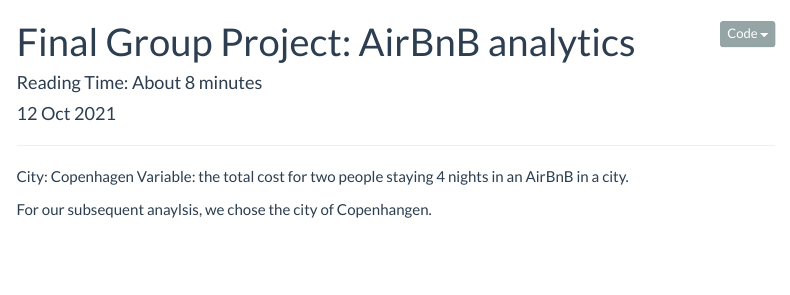
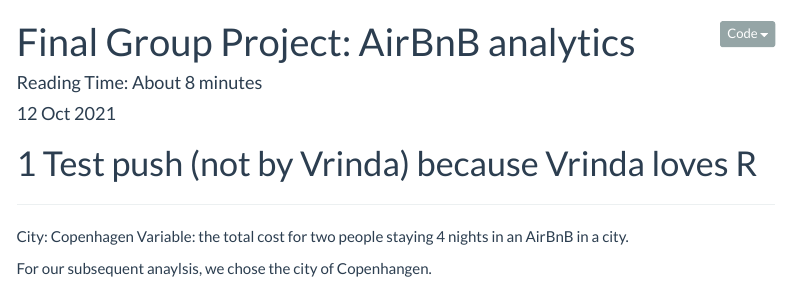
Before and after one commit to vrindagupta66/studygroup9, an R Markdown document (ca09_A9_project_v03.Rmd): the page in a window 1100 px wide, from its top. Rendered offline with R 4.5, knitr and Pandoc, with nearby package versions; some code elsewhere in the file could not run offline; menus at the side of the page are left out; long lines of code are wrapped; column names are cleaned by a stand-in for the janitor package.

Commit message:
First Push

````diff
--- a/ca09_A9_project_v03.Rmd
+++ b/ca09_A9_project_v03.Rmd
@@ -12,6 +12,7 @@
     code_folding: show
 ---
 
+# Test push (not by Vrinda) because Vrinda loves R
 
 ```{r setup, include=FALSE}
 # leave this chunk alone
````
Also changed, not shown: 2 other files.
